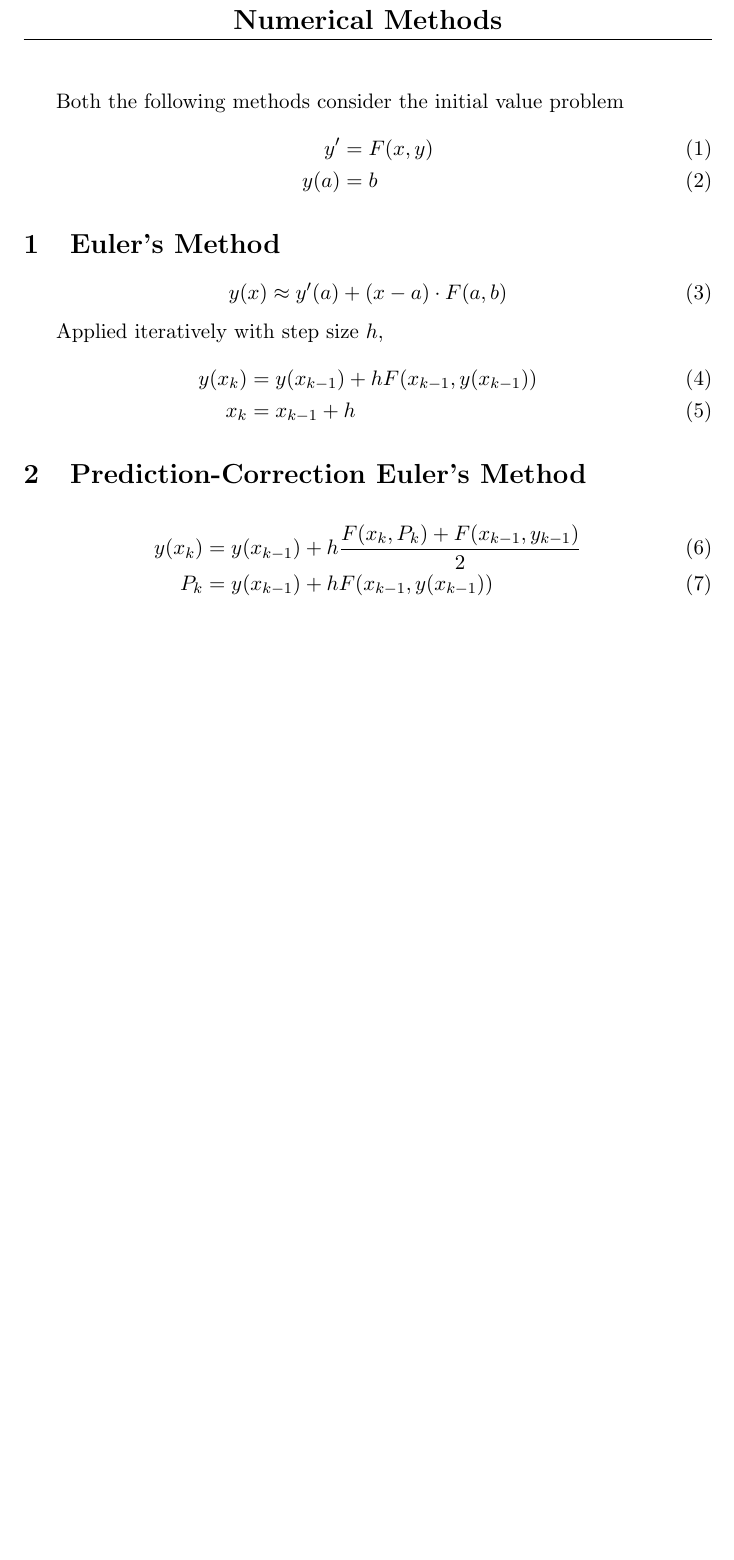
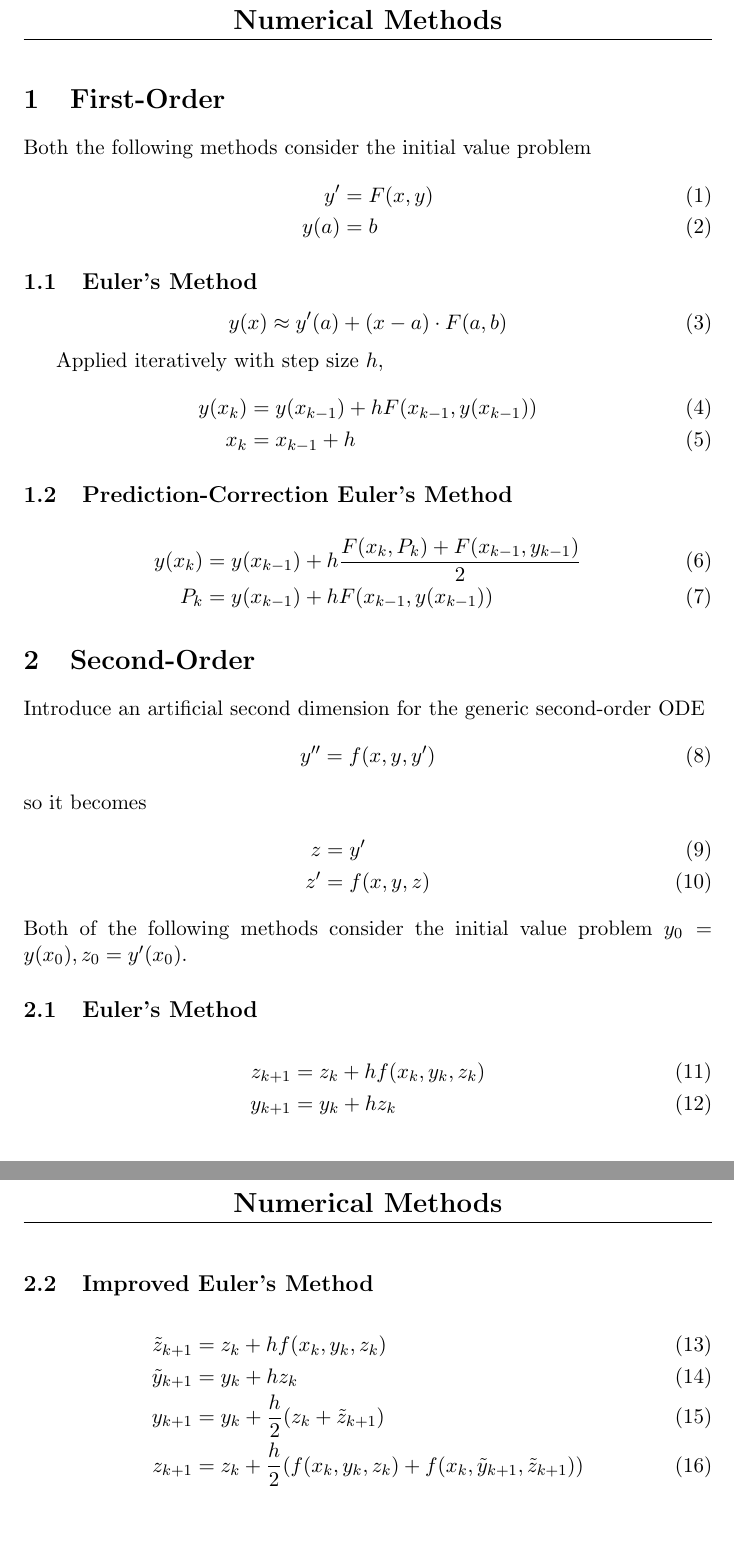
Before and after one commit to xjtian/class_notes, a LaTeX document (MATH341/numerical.tex): part of the page before the commit and two parts of pages 1 and 2 of 2 after it, the two joined at a grey line, cut so that both start at the same text, the shorter picture padded with empty space. Compiled offline with pdfLaTeX.

Commit message:
Numerical second-order

```diff
--- a/MATH341/numerical.tex
+++ b/MATH341/numerical.tex
@@ -34,12 +34,13 @@ breaklines=true
 \rhead{}
 
 \begin{document}
+\section{First-Order}
 	Both the following methods consider the initial value problem
 	\begin{IEEEeqnarray}{rCl}
 		y' & = & F(x, y)\\
 		y(a) & = & b
 	\end{IEEEeqnarray}
-\section{Euler's Method}
+	\subsection{Euler's Method}
 		\begin{equation}
 			y(x) \approx y'(a) + (x - a) \cdot F(a, b)
 		\end{equation}
@@ -50,10 +51,36 @@ Both the following methods consider the initial value problem
 			x_k & = & x_{k - 1} + h
 		\end{IEEEeqnarray}
 
-\section{Prediction-Correction Euler's Method}
+	\subsection{Prediction-Correction Euler's Method}
 		\begin{IEEEeqnarray}{rCl}
 			y(x_k) & = & y(x_{k-1}) + h\frac{F(x_k, P_k) + F(x_{k-1}, y_{k-1})}{2}\\
 			P_k & = & y(x_{k-1}) + h F(x_{k-1}, y(x_{k-1}))
+	\end{IEEEeqnarray}
+
+\section{Second-Order}
+	Introduce an artificial second dimension for the generic second-order ODE
+	\begin{equation}
+		y'' = f(x, y, y')
+	\end{equation}
+	so it becomes
+	\begin{IEEEeqnarray}{rCl}
+		z & = & y'\\
+		z' & = & f(x,y,z)
+	\end{IEEEeqnarray}
+	Both of the following methods consider the initial value problem $y_0 = y(x_0), z_0 = y'(x_0)$.
+
+	\subsection{Euler's Method}
+		\begin{IEEEeqnarray}{rCl}
+			z_{k+1} & = & z_k + hf(x_k, y_k, z_k)\\
+			y_{k+1} & = & y_k + hz_k
+		\end{IEEEeqnarray}
+
+	\subsection{Improved Euler's Method}
+		\begin{IEEEeqnarray}{rCl}
+			\tilde{z}_{k+1} & = & z_k + hf(x_k, y_k, z_k)\\
+			\tilde{y}_{k+1} & = & y_k + hz_k\\
+			y_{k+1} & = & y_k + \frac{h}{2}(z_k + \tilde{z}_{k+1})\\
+			z_{k+1} & = & z_k + \frac{h}{2}(f(x_k,y_k,z_k) + f(x_k, \tilde{y}_{k+1}, \tilde{z}_{k+1}))
 		\end{IEEEeqnarray}
 
 %	\begin{center}
```
Lines whose indentation alone changed are shown as unchanged.
